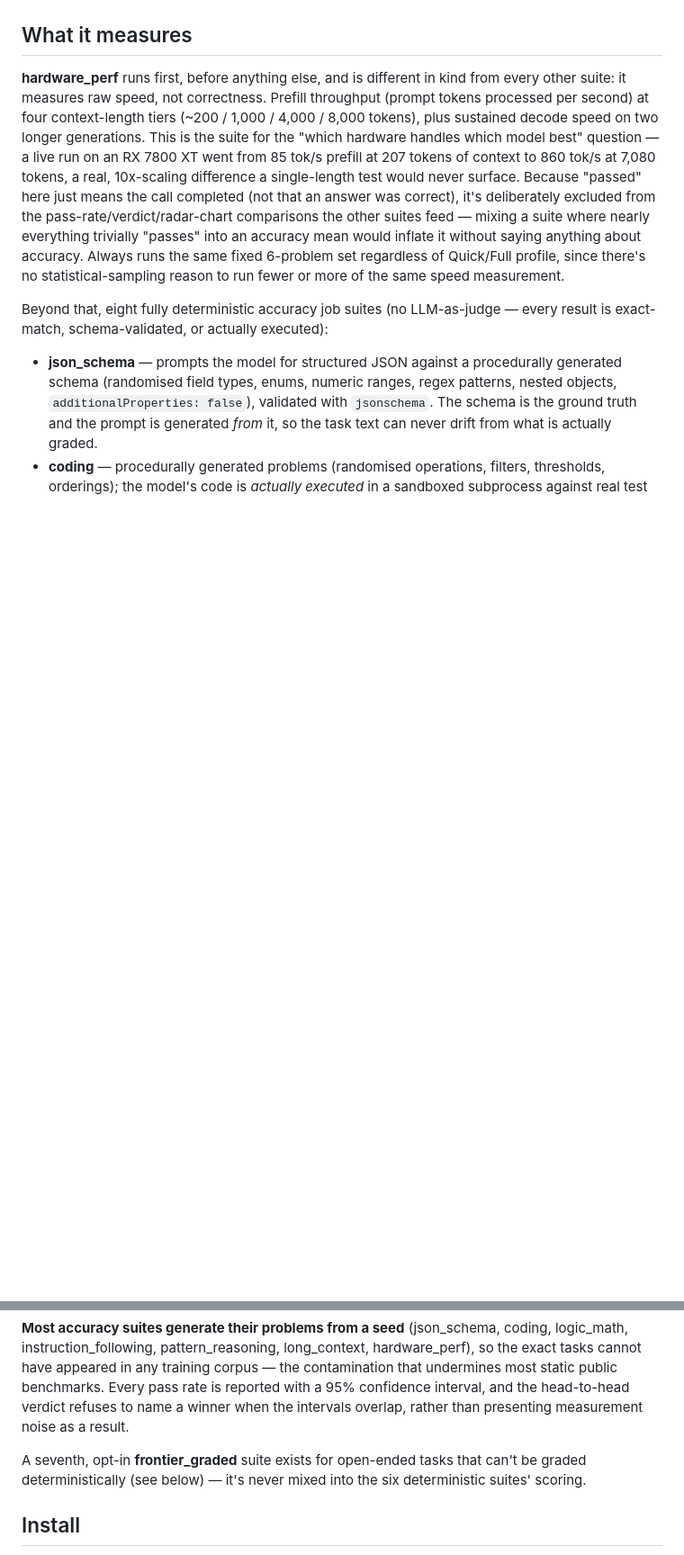
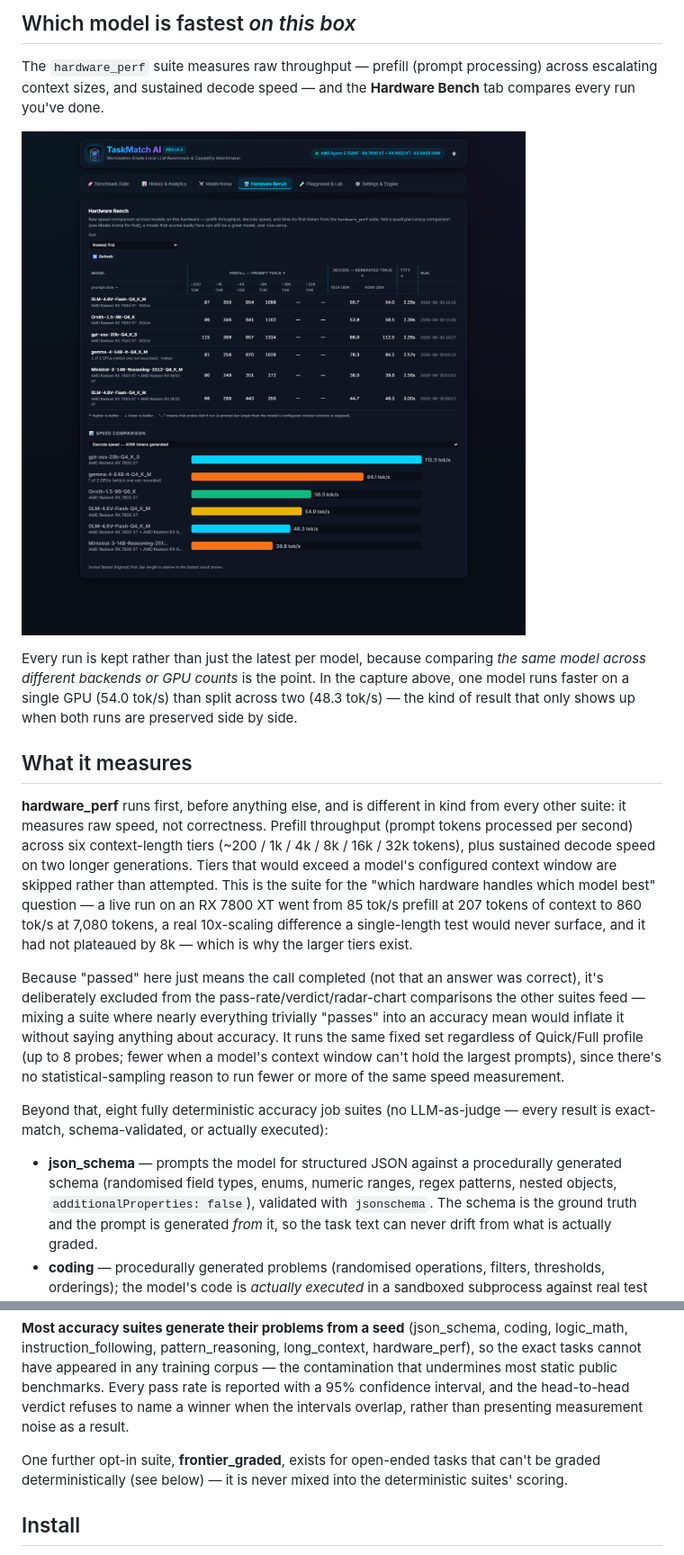
Before and after one commit to danielemilushev-hub/taskmatch-ai, a Markdown page: README.md, 2 parts joined by grey strips. Shown at 90% size. Rendered like a GitHub page; pictures changed too: docs/hardware_bench.png (added); blank space fills up the shorter version.

```diff
--- a/README.md
+++ b/README.md
@@ -18,20 +33,39 @@ paid frontier one, backed by numbers instead of a guess.
+## Which model is fastest *on this box*
+
+The `hardware_perf` suite measures raw throughput — prefill (prompt
+processing) across escalating context sizes, and sustained decode speed —
+and the **Hardware Bench** tab compares every run you've done.
+
+![Hardware Bench: prefill and decode throughput per model, with a sortable speed comparison chart](docs/hardware_bench.png)
+
+Every run is kept rather than just the latest per model, because comparing
+*the same model across different backends or GPU counts* is the point. In the
+capture above, one model runs faster on a single GPU (54.0 tok/s) than split
+across two (48.3 tok/s) — the kind of result that only shows up when both
+runs are preserved side by side.
+
 ## What it measures
 
 **hardware_perf** runs first, before anything else, and is different in kind
 from every other suite: it measures raw speed, not correctness. Prefill
-throughput (prompt tokens processed per second) at four context-length tiers
-(~200 / 1,000 / 4,000 / 8,000 tokens), plus sustained decode speed on two
-longer generations. This is the suite for the "which hardware handles which
-model best" question — a live run on an RX 7800 XT went from 85 tok/s
-prefill at 207 tokens of context to 860 tok/s at 7,080 tokens, a real,
-10x-scaling difference a single-length test would never surface. Because
-"passed" here just means the call completed (not that an answer was
+throughput (prompt tokens processed per second) across six context-length
+tiers (~200 / 1k / 4k / 8k / 16k / 32k tokens), plus sustained decode speed
+on two longer generations. Tiers that would exceed a model's configured
+context window are skipped rather than attempted. This is the suite for the
+"which hardware handles which model best" question — a live run on an
+RX 7800 XT went from 85 tok/s prefill at 207 tokens of context to 860 tok/s
+at 7,080 tokens, a real 10x-scaling difference a single-length test would
+never surface, and it had not plateaued by 8k — which is why the larger
+tiers exist.
+
+Because "passed" here just means the call completed (not that an answer was
 correct), it's deliberately excluded from the pass-rate/verdict/radar-chart
 comparisons the other suites feed — mixing a suite where nearly everything
 trivially "passes" into an accuracy mean would inflate it without saying
-anything about accuracy. Always runs the same fixed 6-problem set regardless
-of Quick/Full profile, since there's no statistical-sampling reason to run
-fewer or more of the same speed measurement.
+anything about accuracy. It runs the same fixed set regardless of
+Quick/Full profile (up to 8 probes; fewer when a model's context window
+can't hold the largest prompts), since there's no statistical-sampling
+reason to run fewer or more of the same speed measurement.
 
 Beyond that, eight fully deterministic accuracy job suites (no LLM-as-judge
 — every result is exact-match, schema-validated, or actually executed):
@@ -88,9 +122,9 @@ Every pass rate is reported with a 95% confidence interval, and the
 head-to-head verdict refuses to name a winner when the intervals overlap,
 rather than presenting measurement noise as a result.
 
-A seventh, opt-in **frontier_graded** suite exists for open-ended tasks that
-can't be graded deterministically (see below) — it's never mixed into the
-six deterministic suites' scoring.
+One further opt-in suite, **frontier_graded**, exists for open-ended tasks
+that can't be graded deterministically (see below) — it is never mixed into
+the deterministic suites' scoring.
 
 ## Install
 
```
Also changed, not shown: other parts of README.md (+23 -4 lines), CHANGELOG.md (added, +120 -0 lines), docs/dashboard.png (added), 16 other files.
